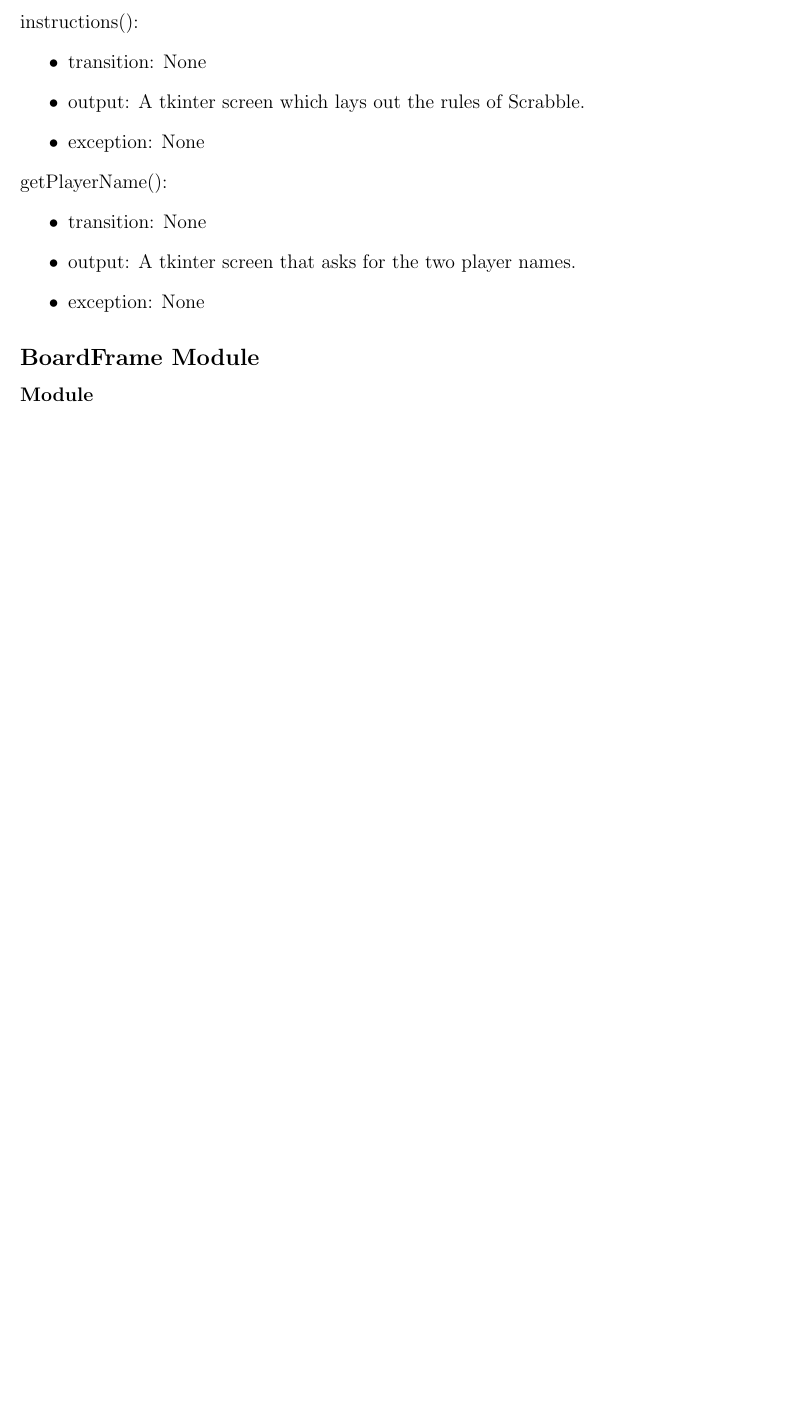
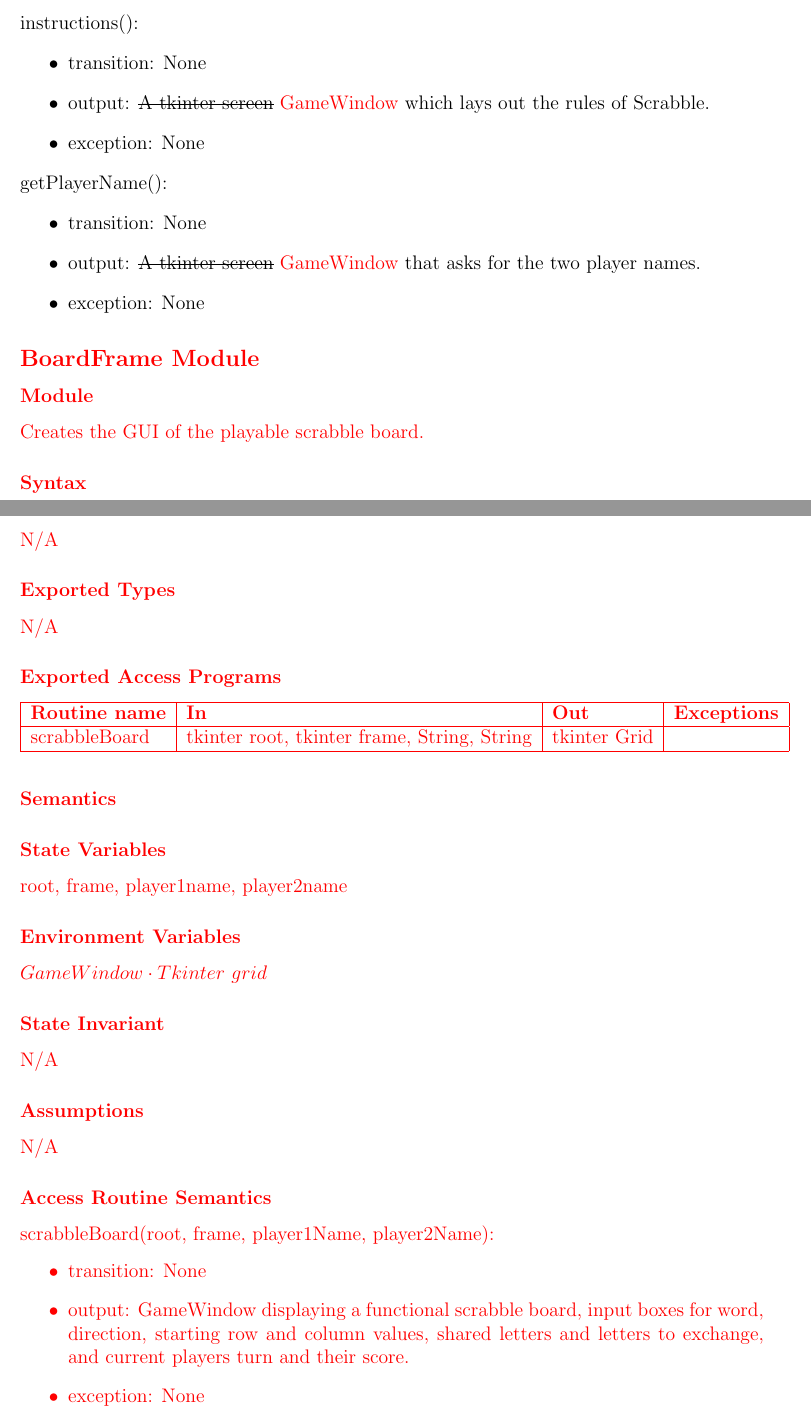
Before and after one commit to rtu909/Python-Tkinter-Scrabble-Game, a LaTeX document (Doc/Design/MIS.tex): part of page 22 of 28 before the commit and two parts of pages 23 and 24 of 30 after it, the two joined at a grey line, cut so that both start at the same text, the shorter picture padded with empty space. Compiled offline with pdfLaTeX.

Commit message:
Added rev 1 MIS and small changes in MG

```diff
--- a/Doc/Design/MIS.tex
+++ b/Doc/Design/MIS.tex
@@ -45,7 +45,7 @@
 		\\ Raymond Tu, Tur1
 }
 
-\date{March 13, 2020}
+\date{April 6, 2020}
 
 \begin {document}
 
@@ -935,21 +932,64 @@ N/A
 \noindent instructions():
 \begin{itemize}
 \item transition: None
-\item output: A tkinter screen which lays out the rules of Scrabble.
+\item output: \sout{A tkinter screen} \textcolor{red}{GameWindow} which lays out the rules of Scrabble.
 \item exception: None
 \end{itemize}
 
 \noindent getPlayerName():
 \begin{itemize}
 \item transition: None
-\item output: A tkinter screen that asks for the two player names.
+\item output: \sout{A tkinter screen} \textcolor{red}{GameWindow} that asks for the two player names.
 \item exception: None
 \end{itemize}
 
-\subsection*{BoardFrame Module}
+\subsection*{\textcolor{red}{BoardFrame Module}}
 
-\subsubsection*{Module}
+\subsubsection*{\textcolor{red}{Module}}
 
-Window with scrabble board that controls game play.
+\textcolor{red}{Creates the GUI of the playable scrabble board.}
 
-\paragraph*{Syntax}
+\paragraph*{\textcolor{red}{Syntax}}
+
+\subsubsection*{\textcolor{red}{Exported Constants}}
+\textcolor{red}{N/A}
+\subsubsection*{\textcolor{red}{Exported Types}}
+
+\textcolor{red}{N/A}
+
+\subsubsection* {\textcolor{red}{Exported Access Programs}}
+\textcolor{red}{
+\begin{tabular}{| l | l | l | l |}
+\hline
+\textbf{Routine name} & \textbf{In} & \textbf{Out} & \textbf{Exceptions}\\
+\hline
+scrabbleBoard & tkinter root, tkinter frame, String, String & tkinter Grid & \\
+\hline
+\end{tabular}
+}
+\paragraph* {\textcolor{red}{Semantics}}
+
+\subsubsection*{\textcolor{red}{State Variables}}
+
+\textcolor{red}{root, frame, player1name, player2name}
+
+\subsubsection*{\textcolor{red}{Environment Variables}}
+
+\textcolor{red}{$GameWindow \cdot Tkinter$  $grid$}
+
+\subsubsection*{\textcolor{red}{State Invariant}}
+
+\textcolor{red}{N/A}
+
+\subsubsection*{\textcolor{red}{Assumptions}}
+
+\textcolor{red}{N/A}
+
+\subsubsection* {\textcolor{red}{Access Routine Semantics}}
+
+\textcolor{red}{\noindent scrabbleBoard(root, frame, player1Name, player2Name):
+\begin{itemize}
+\item transition: None
+\item output: \textcolor{red}{GameWindow} displaying a functional scrabble board, input boxes for word, direction, starting row and column values, shared letters and letters to exchange,  and  current players turn and their score.
+\item exception: None
+\end{itemize}
```
Also changed, not shown: Doc/Design/MG.tex (+2 -2 lines), Doc/Design/MG.pdf, Doc/Design/MIS.pdf, Doc/Design/MIS.tex (65 more changed lines).
